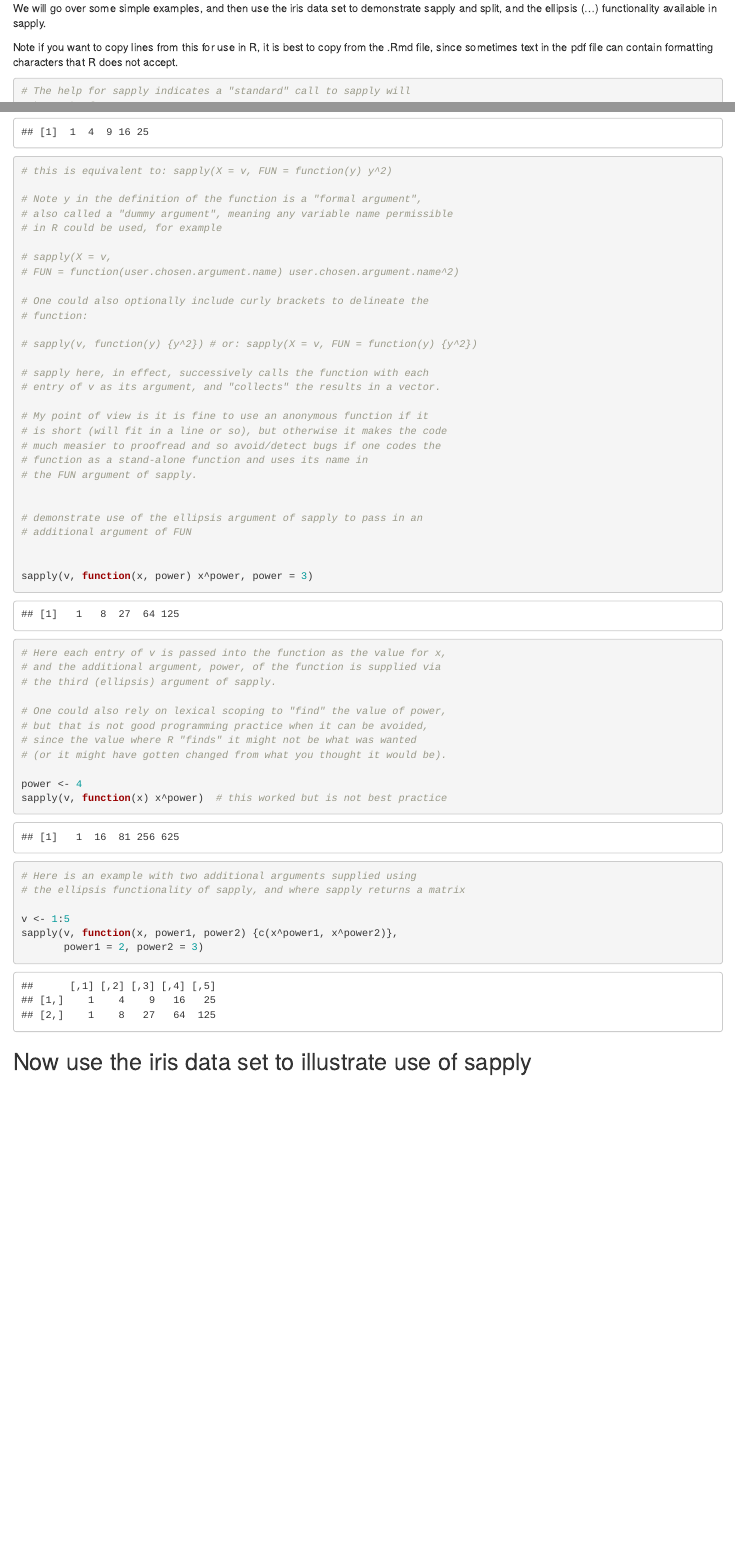
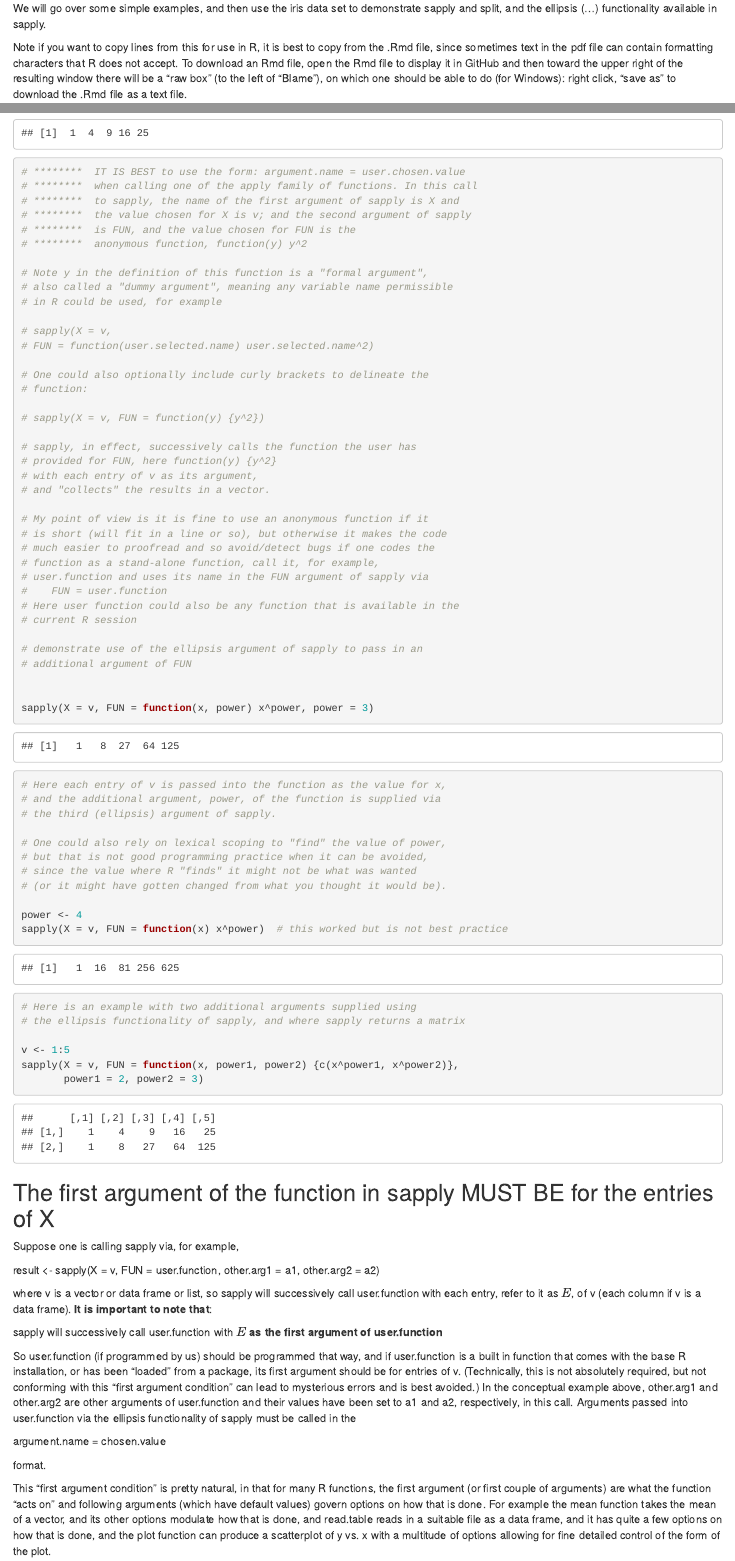
Before and after one commit to AlanBerger/Practice-programming-exercises-for-R, an R Markdown document (Eleventh-R-Practice-exercise-using-sapply-and-split-and-also-use-of-ellipsis-to-pass-in-additional-argumentsFeb11.Rmd): the page in a window 1100 px wide, from 340 px down before the commit and from 370 px down after it, so that both start at the same text, and a second part further down, joined at a grey line. Rendered offline with R 4.5, knitr and Pandoc, with nearby package versions.

Commit message:
Eleventh-exercise-using-sapply-and-split-and-also-use-of-ellipsis-to-pass-in-additional-argumentsFeb11-June20edits

````diff
--- a/Eleventh-R-Practice-exercise-using-sapply-and-split-and-also-use-of-ellipsis-to-pass-in-additional-argumentsFeb11.Rmd
+++ b/Eleventh-R-Practice-exercise-using-sapply-and-split-and-also-use-of-ellipsis-to-pass-in-additional-argumentsFeb11.Rmd
@@ -21,7 +21,7 @@ Much of what is described below for sapply is also applicable to lapply.
 
 We will go over some simple examples, and then use the iris data set to demonstrate sapply and split, and the ellipsis (...) functionality available in sapply.
 
-Note if you want to copy lines from this for use in R, it is best to copy from the .Rmd file, since sometimes text in the pdf file can contain formatting characters that R does not accept.
+Note if you want to copy lines from this for use in R, it is best to copy from the .Rmd file, since sometimes text in the pdf file can contain formatting characters that R does not accept. To download an Rmd file, open the Rmd file to display it in GitHub and then toward the upper right of the resulting window there will be a "raw box" (to the left of "Blame"), on which one should be able to do (for Windows): right click, "save as" to download the .Rmd file as a text file.
 
 
 ``` {r}
@@ -54,34 +55,42 @@ sapply(v, function(y) y^2)
 
+# ********  IT IS BEST to use the form: argument.name = user.chosen.value
+# ********  when calling one of the apply family of functions. In this call
+# ********  to sapply, the name of the first argument of sapply is X and
+# ********  the value chosen for X is v; and the second argument of sapply
+# ********  is FUN, and the value chosen for FUN is the
+# ********  anonymous function, function(y) y^2
 
-# this is equivalent to: sapply(X = v, FUN = function(y) y^2)
-
-# Note y in the definition of the function is a "formal argument",
+# Note y in the definition of this function is a "formal argument",
 # also called a "dummy argument", meaning any variable name permissible
 # in R could be used, for example
 
 # sapply(X = v,
-# FUN = function(user.chosen.argument.name) user.chosen.argument.name^2)
+# FUN = function(user.selected.name) user.selected.name^2)
 
 # One could also optionally include curly brackets to delineate the
 # function:
 
-# sapply(v, function(y) {y^2}) # or: sapply(X = v, FUN = function(y) {y^2})
+# sapply(X = v, FUN = function(y) {y^2})
 
-# sapply here, in effect, successively calls the function with each
-# entry of v as its argument, and "collects" the results in a vector.
+# sapply, in effect, successively calls the function the user has
+# provided for FUN, here function(y) {y^2}
+# with each entry of v as its argument,
+# and "collects" the results in a vector.
 
 # My point of view is it is fine to use an anonymous function if it
 # is short (will fit in a line or so), but otherwise it makes the code
-# much measier to proofread and so avoid/detect bugs if one codes the
-# function as a stand-alone function and uses its name in
-# the FUN argument of sapply.
-
+# much easier to proofread and so avoid/detect bugs if one codes the
+# function as a stand-alone function, call it, for example,
+# user.function and uses its name in the FUN argument of sapply via
+#    FUN = user.function
+# Here user function could also be any function that is available in the
+# current R session
 
 # demonstrate use of the ellipsis argument of sapply to pass in an
 # additional argument of FUN
 
 
-sapply(v, function(x, power) x^power, power = 3)
+sapply(X = v, FUN = function(x, power) x^power, power = 3)
 
 
 # Here each entry of v is passed into the function as the value for x,
@@ -94,17 +103,37 @@ sapply(v, function(x, power) x^power, power = 3)
 # (or it might have gotten changed from what you thought it would be).
 
 power <- 4
-sapply(v, function(x) x^power)  # this worked but is not best practice
+sapply(X = v, FUN = function(x) x^power)  # this worked but is not best practice
 
 
 # Here is an example with two additional arguments supplied using
 # the ellipsis functionality of sapply, and where sapply returns a matrix
 
 v <- 1:5
-sapply(v, function(x, power1, power2) {c(x^power1, x^power2)},
+sapply(X = v, FUN = function(x, power1, power2) {c(x^power1, x^power2)},
        power1 = 2, power2 = 3)
 
 ```
+
+##  The first argument of the function in sapply MUST BE for the entries of X
+
+Suppose one is calling sapply via, for example,
+
+result <- sapply(X = v, FUN = user.function, other.arg1 = a1, other.arg2 = a2)
+
+where v is a vector or data frame or list, so sapply will successively
+call user.function with each entry, refer to it as $E$, of v (each column if v is a data frame).
+**It is important to note that**:
+
+sapply will successively call user.function with $E$ **as the first argument of user.function**
+
+So user.function (if programmed by us) should be programmed that way, and if user.function is a built in function that comes with the base R installation, or has been "loaded" from a package, its first argument should be for entries of v. (Technically, this is not  absolutely required, but not conforming with this "first argument condition" can lead to mysterious errors and is best avoided.) In the conceptual example above, other.arg1 and other.arg2 are other arguments of user.function and their values have been set to a1 and a2, respectively, in this call.  Arguments passed into user.function via the ellipsis functionality of sapply must be called in the
+
+argument.name = chosen.value
+
+format.
+
+This "first argument condition" is pretty natural, in that for many R functions, the first argument (or first couple of arguments) are what the function "acts on" and following arguments (which have default values) govern options on how that is done. For example the mean function takes the mean of a vector, and its other options modulate how that is done, and read.table reads in a suitable file as a data frame, and it has quite a few options on how that is done, and the plot function can produce a scatterplot of y vs. x with a multitude of options allowing for fine detailed control of the form of the plot.
 
 ## Now use the iris data set to illustrate use of sapply
 
````
Also changed, not shown: Eleventh-R-Practice-exercise-using-sapply-and-split-and-also-use-of-ellipsis-to-pass-in-additional-argumentsFeb11.pdf, Eleventh-R-Practice-exercise-using-sapply-and-split-and-also-use-of-ellipsis-to-pass-in-additional-argumentsFeb11.Rmd (21 more changed lines).
